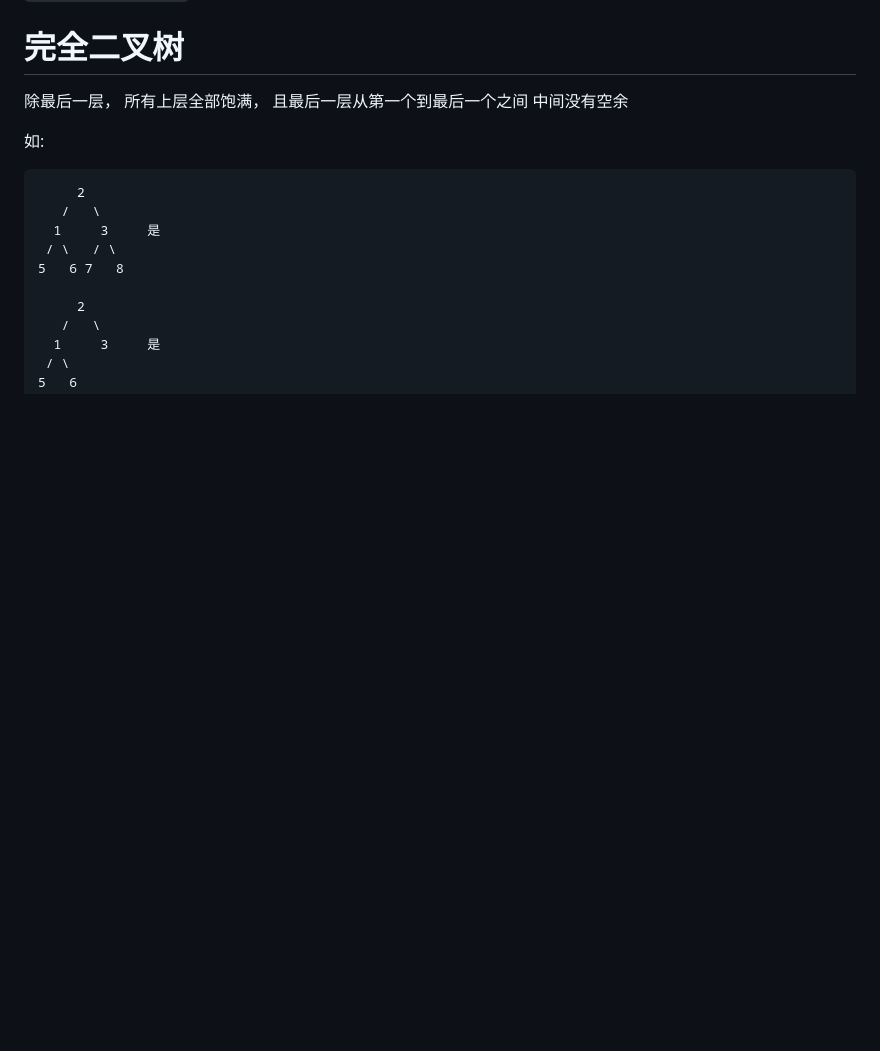
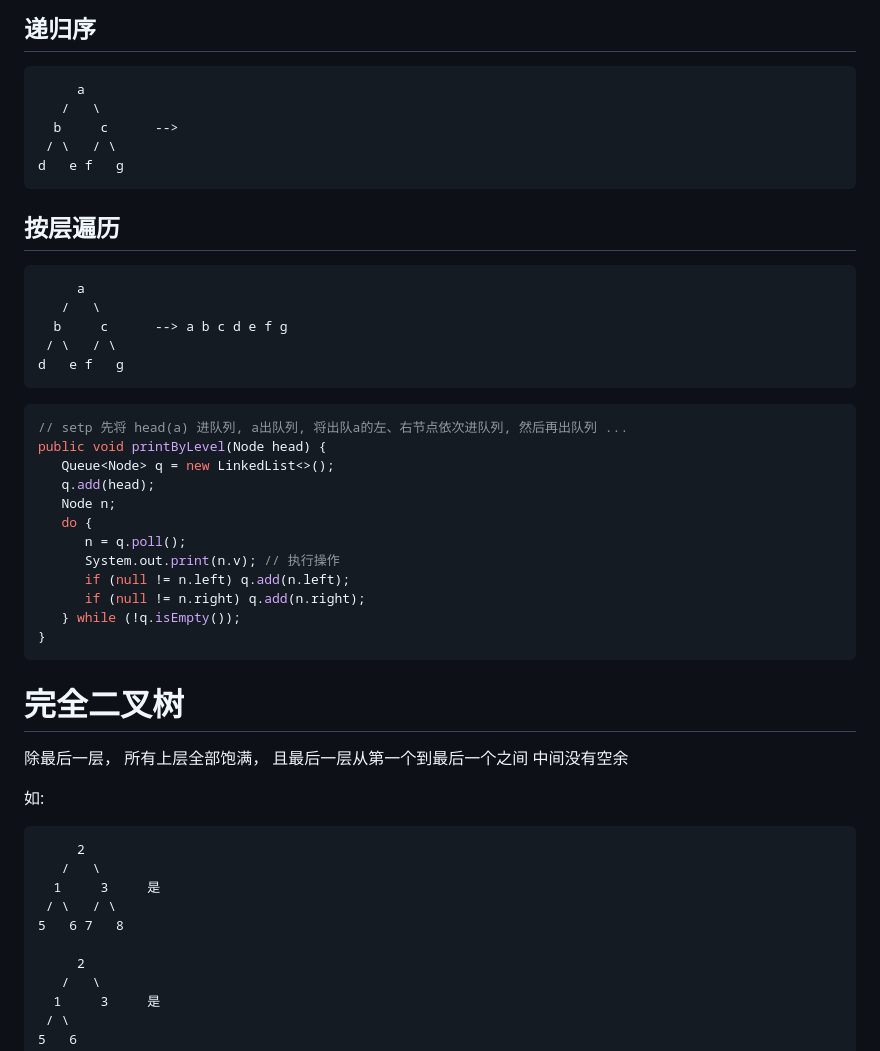
Before and after one commit to liuyaocool/note.bak, a Markdown page: algorithm/01-data_struct.md, the part around one of its changes. Rendered like a GitHub page; blank space fills up the shorter version.

````diff
--- a/algorithm/01-data_struct.md
+++ b/algorithm/01-data_struct.md
@@ -33,3 +116,37 @@
+## 递归序
+
+```
+     a
+   /   \
+  b     c      -->
+ / \   / \
+d   e f   g
+```
+
+## 按层遍历
+
+```
+     a
+   /   \
+  b     c      --> a b c d e f g
+ / \   / \
+d   e f   g
+```
+
+```java
+// setp 先将 head(a) 进队列, a出队列, 将出队a的左、右节点依次进队列, 然后再出队列 ...
+public void printByLevel(Node head) {
+   Queue<Node> q = new LinkedList<>();
+   q.add(head);
+   Node n;
+   do {
+      n = q.poll();
+      System.out.print(n.v); // 执行操作
+      if (null != n.left) q.add(n.left);
+      if (null != n.right) q.add(n.right);
+   } while (!q.isEmpty());
+}
+```
 
 
 # 完全二叉树
````
Also changed, not shown: other parts of algorithm/01-data_struct.md (+83 -0 lines), algorithm/00-base.md (+6 -0 lines), algorithm/question.md (added, +21 -0 lines).
